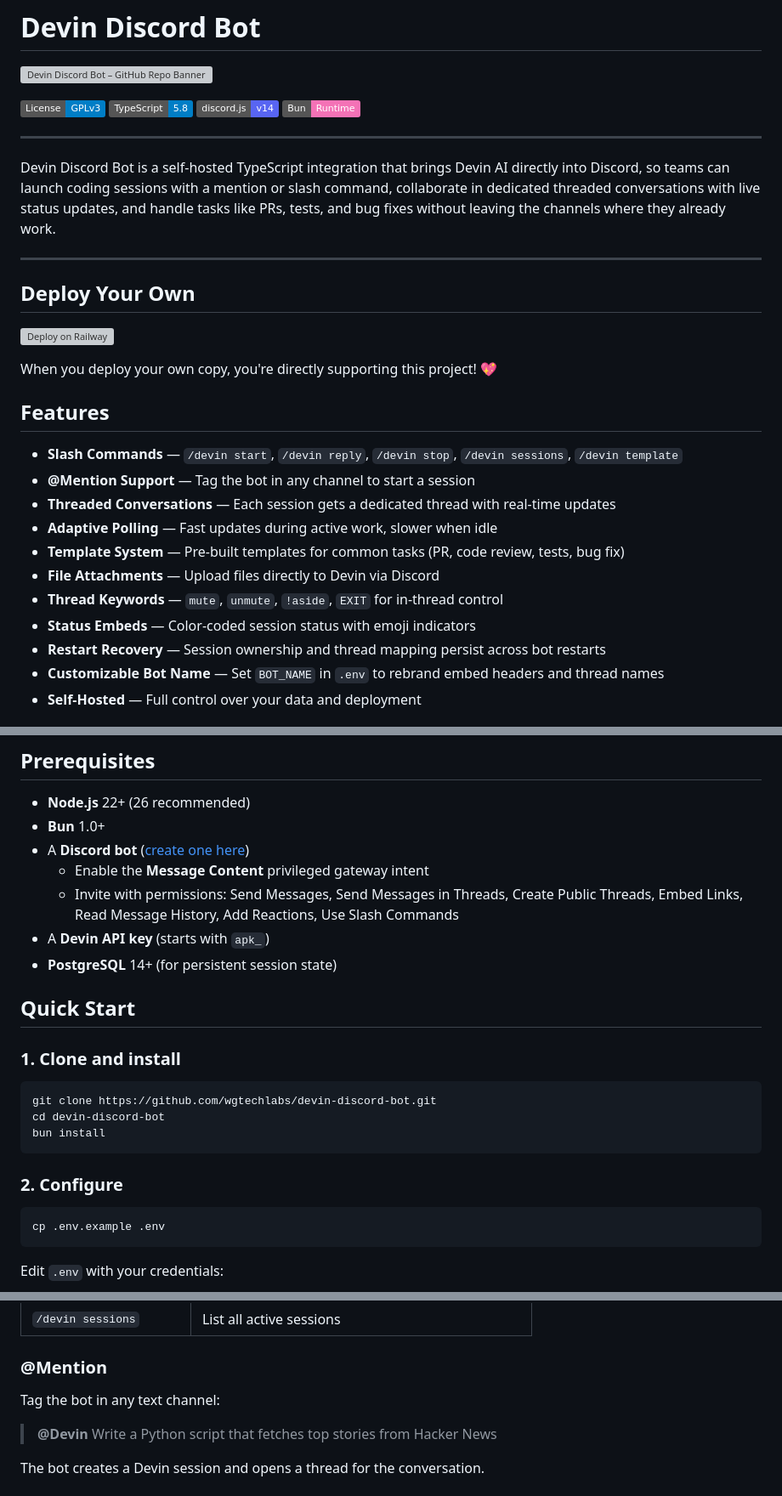
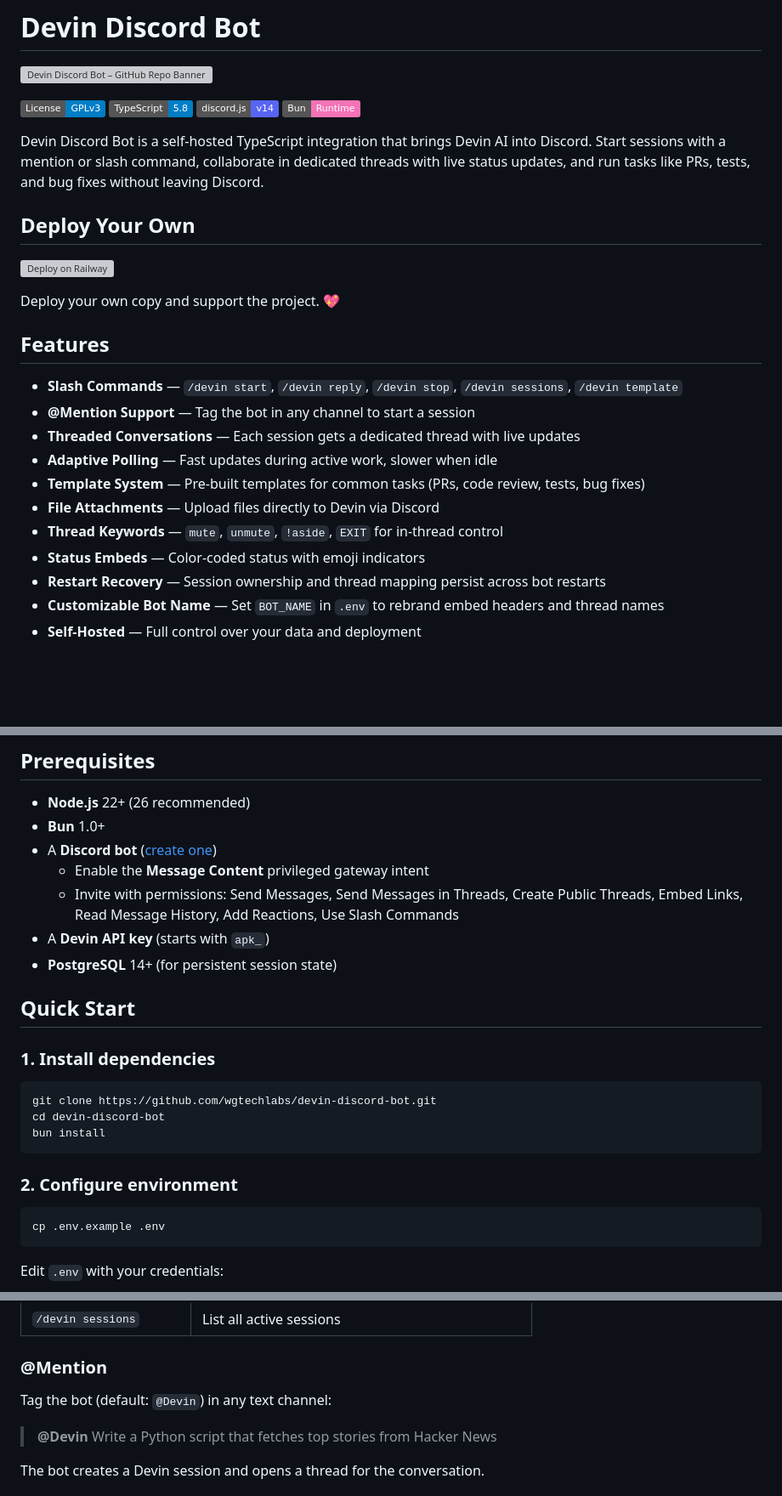
Before and after one commit to wgtechlabs/devin-discord-bot, a Markdown page: README.md, 3 parts joined by grey strips. Shown at 85% size. Rendered like a GitHub page; badges without logos; blank space fills up the shorter version; grey boxes are pictures that could not be loaded.

Commit message:
📖 docs: update README for clarity and consistency

````diff
--- a/README.md
+++ b/README.md
@@ -9,28 +9,24 @@
 [![discord.js](https://img.shields.io/badge/discord.js-v14-5865F2.svg)](https://discord.js.org/)
 [![Bun](https://img.shields.io/badge/Bun-Runtime-f472b6.svg)](https://bun.sh/)
 
----
-
-Devin Discord Bot is a self-hosted TypeScript integration that brings Devin AI directly into Discord, so teams can launch coding sessions with a mention or slash command, collaborate in dedicated threaded conversations with live status updates, and handle tasks like PRs, tests, and bug fixes without leaving the channels where they already work.
-
----
+Devin Discord Bot is a self-hosted TypeScript integration that brings Devin AI into Discord. Start sessions with a mention or slash command, collaborate in dedicated threads with live status updates, and run tasks like PRs, tests, and bug fixes without leaving Discord.
 
 ## Deploy Your Own
 
 [![Deploy on Railway](https://railway.com/button.svg)](https://railway.com/deploy/devin-ai-discord-bot?referralCode=dTwT-i&utm_medium=integration&utm_source=template&utm_campaign=generic)
 
-When you deploy your own copy, you're directly supporting this project! 💖
+Deploy your own copy and support the project. 💖
 
 ## Features
 
 - **Slash Commands** — `/devin start`, `/devin reply`, `/devin stop`, `/devin sessions`, `/devin template`
 - **@Mention Support** — Tag the bot in any channel to start a session
-- **Threaded Conversations** — Each session gets a dedicated thread with real-time updates
+- **Threaded Conversations** — Each session gets a dedicated thread with live updates
 - **Adaptive Polling** — Fast updates during active work, slower when idle
-- **Template System** — Pre-built templates for common tasks (PR, code review, tests, bug fix)
+- **Template System** — Pre-built templates for common tasks (PRs, code review, tests, bug fixes)
 - **File Attachments** — Upload files directly to Devin via Discord
 - **Thread Keywords** — `mute`, `unmute`, `!aside`, `EXIT` for in-thread control
-- **Status Embeds** — Color-coded session status with emoji indicators
+- **Status Embeds** — Color-coded status with emoji indicators
 - **Restart Recovery** — Session ownership and thread mapping persist across bot restarts
 - **Customizable Bot Name** — Set `BOT_NAME` in `.env` to rebrand embed headers and thread names
 - **Self-Hosted** — Full control over your data and deployment
@@ -51,7 +47,7 @@ When you deploy your own copy, you're directly supporting this project! 💖
 
 - **Node.js** 22+ (26 recommended)
 - **Bun** 1.0+
-- A **Discord bot** ([create one here](https://discord.com/developers/applications))
+- A **Discord bot** ([create one](https://discord.com/developers/applications))
   - Enable the **Message Content** privileged gateway intent
   - Invite with permissions: Send Messages, Send Messages in Threads, Create Public Threads, Embed Links, Read Message History, Add Reactions, Use Slash Commands
 - A **Devin API key** (starts with `apk_`)
@@ -59,7 +55,7 @@ When you deploy your own copy, you're directly supporting this project! 💖
 
 ## Quick Start
 
-### 1. Clone and install
+### 1. Install dependencies
 
 ```bash
 git clone https://github.com/wgtechlabs/devin-discord-bot.git
@@ -67,7 +63,7 @@ cd devin-discord-bot
 bun install
 ```
 
-### 2. Configure
+### 2. Configure environment
 
 ```bash
 cp .env.example .env
@@ -117,7 +113,7 @@ Deploying via this template directly supports the author and ongoing project mai
 
 ### @Mention
 
-Tag the bot in any text channel:
+Tag the bot (default: `@Devin`) in any text channel:
 
 > **@Devin** Write a Python script that fetches top stories from Hacker News
 
````
Also changed, not shown: other parts of README.md (+3 -3 lines).
